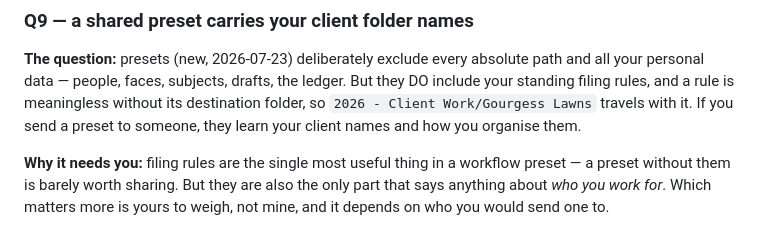
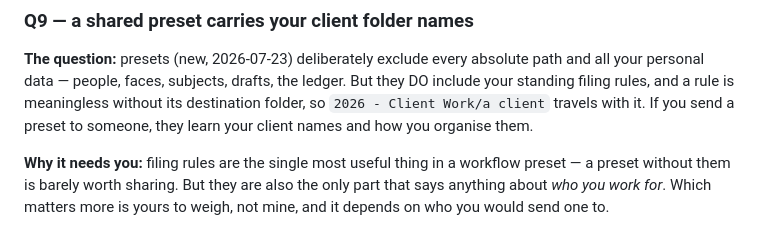
Before and after one commit to Virus7976/usb-video-manager, a Markdown page: QUESTIONS.md, the part around the change. Drawn GitHub-style.

Commit message:
Scrub personal details from QUESTIONS.md

```diff
--- a/QUESTIONS.md
+++ b/QUESTIONS.md
@@ -154,7 +154,7 @@ checking already exists, and packaged Windows builds work fine from here.
 **The question:** presets (new, 2026-07-23) deliberately exclude every absolute path and all your
 personal data — people, faces, subjects, drafts, the ledger. But they DO include your standing
 filing rules, and a rule is meaningless without its destination folder, so
-`2026 - Client Work/Gourgess Lawns` travels with it. If you send a preset to someone, they learn
+`2026 - Client Work/a client` travels with it. If you send a preset to someone, they learn
 your client names and how you organise them.
 
 **Why it needs you:** filing rules are the single most useful thing in a workflow preset — a preset
```
